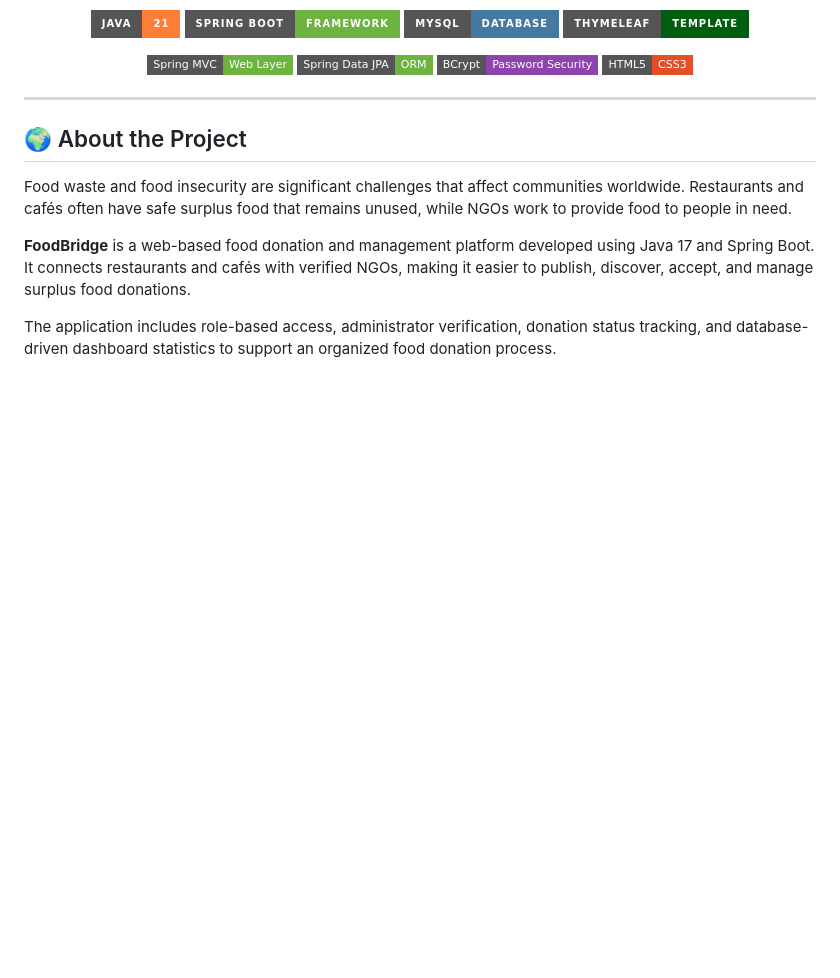
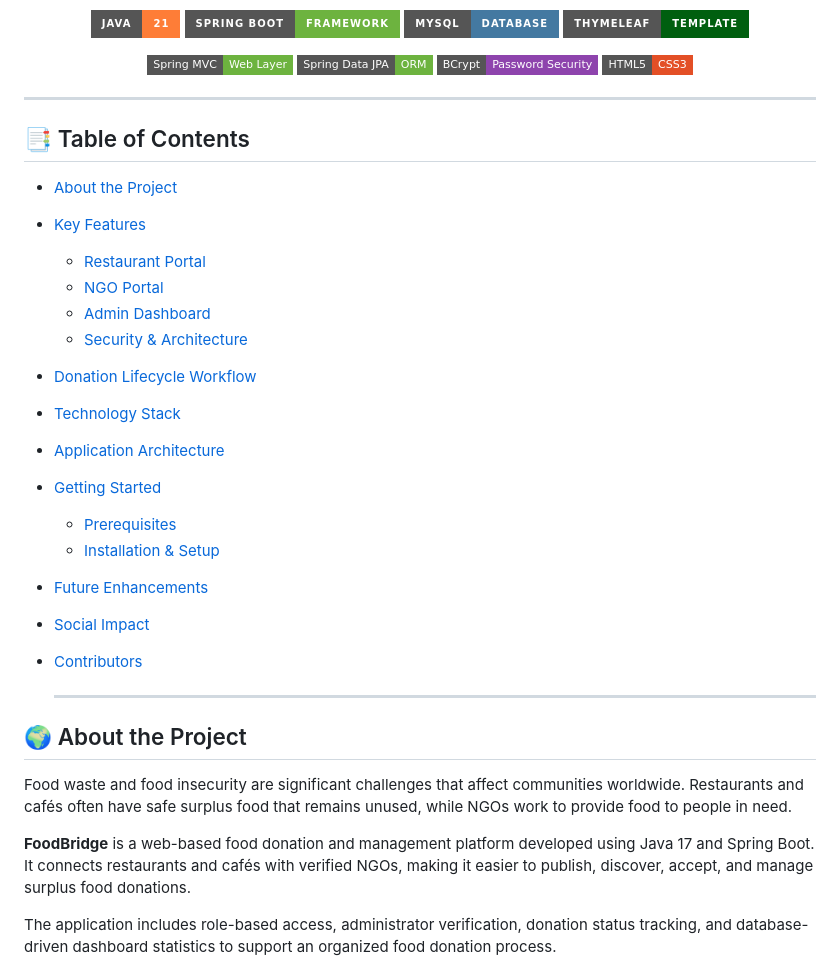
Before and after one commit to pvcsemitau/FoodBridge, a Markdown page: README.md, the part around the change. GitHub-like rendering; badges without logos; blank space fills up the shorter version.

Commit message:
Add Table of Contents to README
Added a Table of Contents section to improve navigation.

```diff
--- a/README.md
+++ b/README.md
@@ -21,6 +21,26 @@
 </p>
 
 ---
+
+## 📑 Table of Contents
+
+* [About the Project](#-about-the-project)
+* [Key Features](#-key-features)
+  * [Restaurant Portal](#-restaurant-portal)
+  * [NGO Portal](#-ngo-portal)
+  * [Admin Dashboard](#-admin-dashboard)
+  * [Security & Architecture](#-security--architecture)
+* [Donation Lifecycle Workflow](#-donation-lifecycle-workflow)
+* [Technology Stack](#-technology-stack)
+* [Application Architecture](#-application-architecture)
+* [Getting Started](#-getting-started)
+  * [Prerequisites](#-prerequisites)
+  * [Installation & Setup](#-installation--setup)
+* [Future Enhancements](#-future-enhancements)
+* [Social Impact](#-social-impact)
+* [Contributors](#-contributors)
+
+  ---
 
 ## 🌍 About the Project
 
```
